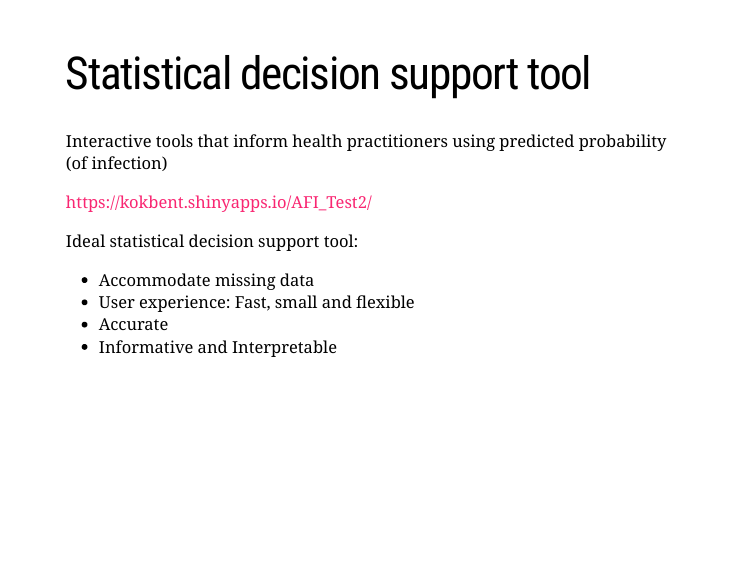
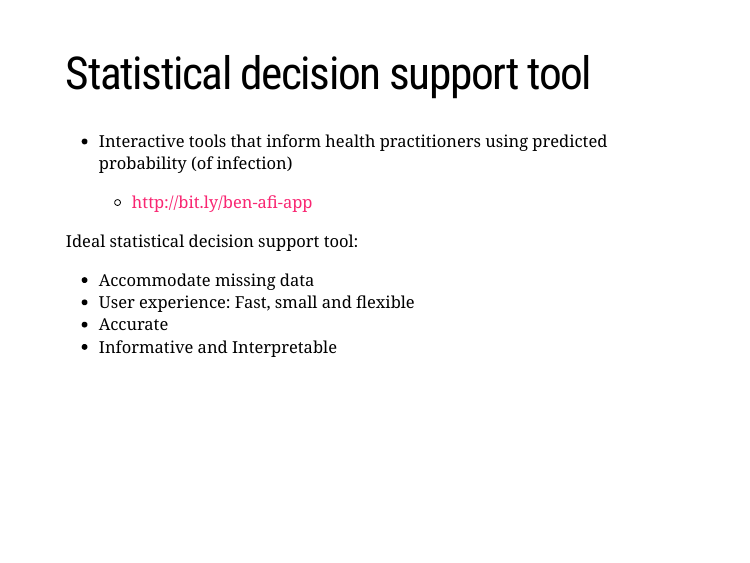
Before and after one commit to kokbent/presentations, an R Markdown document (snre-exit/index.Rmd): page 39 of 50. Rendered offline with R 4.5, knitr and Pandoc, with nearby package versions; the slides are laid out offline by our stand-in for remark.js, each with all of its steps uncovered, in fonts that may differ from those the slides ask for, and without slide numbers, shadows or browser add-ons.

Commit message:
Change to bitly for apps

```diff
--- a/snre-exit/index.Rmd
+++ b/snre-exit/index.Rmd
@@ -467,9 +467,9 @@ knitr::include_graphics("../assets/img/fever-clipart.png")
 ---
 # Statistical decision support tool
 
-Interactive tools that inform health practitioners using predicted probability (of infection)
+- Interactive tools that inform health practitioners using predicted probability (of infection)
 
-https://kokbent.shinyapps.io/AFI_Test2/
+  - http://bit.ly/ben-afi-app
 
 --
 
```
Also changed, not shown: snre-exit/index.Rmd (2 more changed lines).
